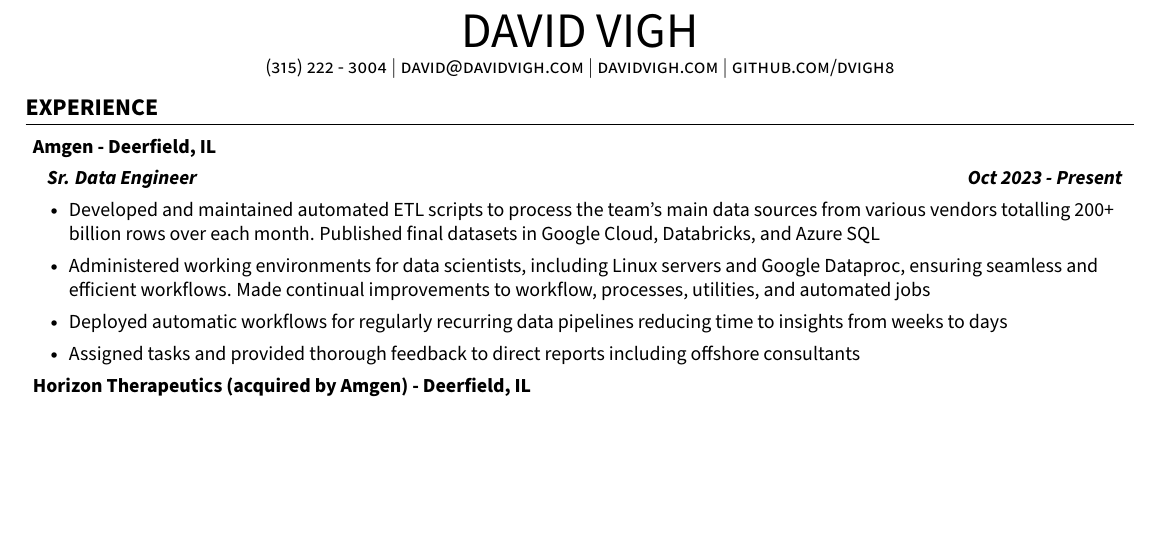
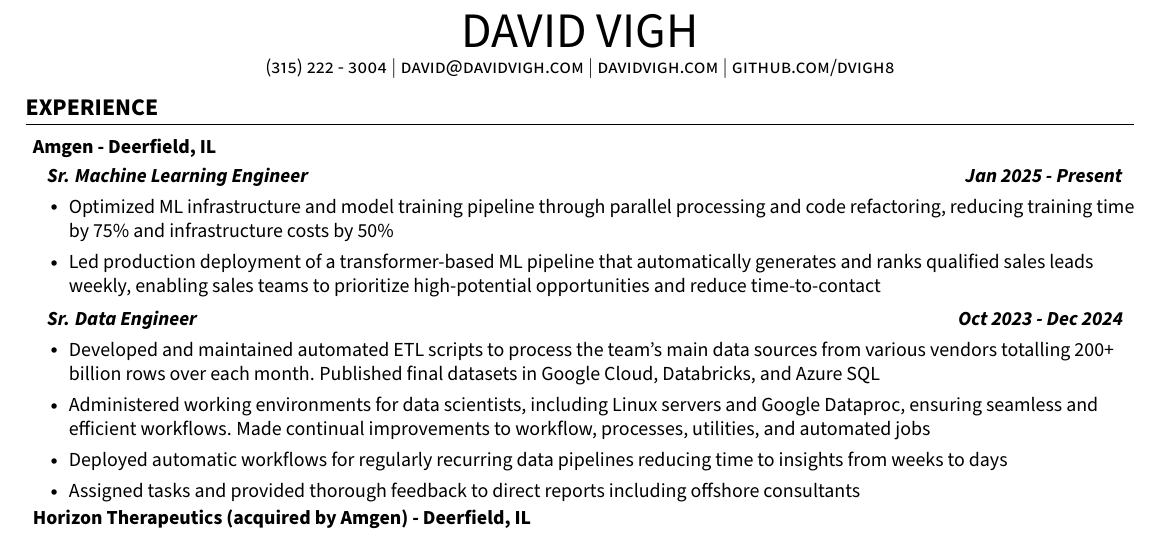
Before and after one commit to dvigh8/resume, a LaTeX CV (David_Vigh_Resume.tex): part of the page, cut so that both start at the same text, the shorter picture padded with empty space. Compiled offline with pdfLaTeX.

Commit message:
New Title
refine new position

```diff
--- a/David_Vigh_Resume.tex
+++ b/David_Vigh_Resume.tex
@@ -146,7 +146,18 @@
         \resumeSubheading{Amgen}{Deerfield, IL}
     \resumeHeadingListEnd
         \resumeSubHeadingListStart
-            \resumeSubSubheading {Sr. Data Engineer}{Oct 2023 - Present}
+            \resumeSubSubheading {Sr. Machine Learning Engineer}{Jan 2025 - Present}
+            \resumeItemListStart
+                % XYZ: Accomplished [X] as measured by [Y], by doing [Z]
+                % CAR: Challenge Action Result
+                \resumeItem{Optimized ML infrastructure and model training pipeline through parallel processing and code refactoring, reducing training time by 75\% and infrastructure costs by 50\%}
+                \resumeItem{Led production deployment of a transformer-based ML pipeline that automatically generates and ranks qualified sales leads weekly, enabling sales teams to prioritize high-potential opportunities and reduce time-to-contact}
+
+            \resumeItemListEnd
+        \resumeSubHeadingListEnd
+
+        \resumeSubHeadingListStart
+            \resumeSubSubheading {Sr. Data Engineer}{Oct 2023 - Dec 2024}
             \resumeItemListStart
                 % XYZ: Accomplished [X] as measured by [Y], by doing [Z]
                 % CAR: Challenge Action Result
```
Also changed, not shown: David_Vigh_Resume.pdf, 1 other file.
